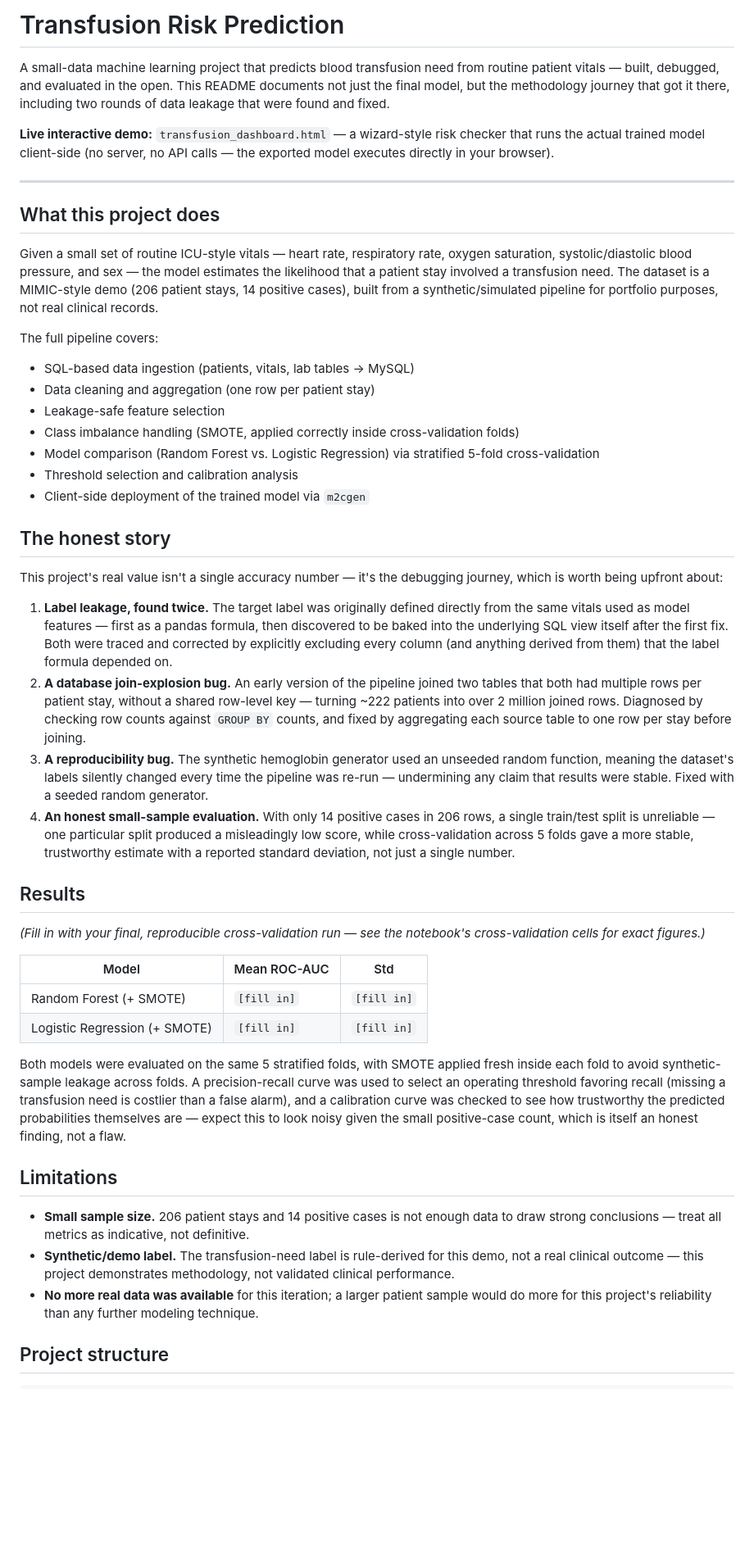
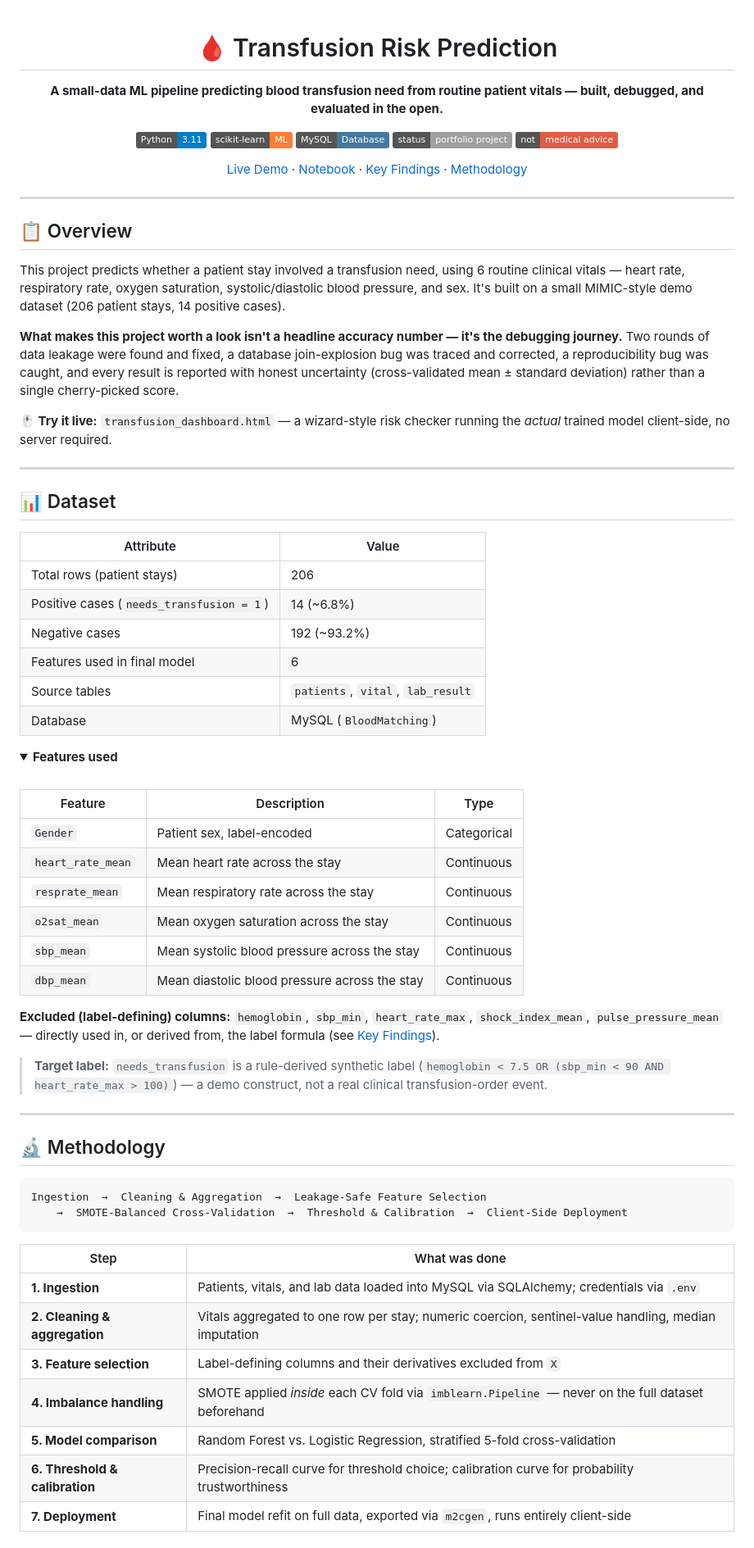
Before and after one commit to Sam02i/Predictive-Analytics-for-Transfusion-Need, a Markdown page: README.md, the part around one of its changes. Shown at 82% size. Drawn GitHub-style; folded sections open; badges without logos; blank space fills up the shorter version.

````diff
--- a/README.md
+++ b/README.md
@@ -1,48 +1,77 @@
-# Transfusion Risk Prediction
+<div align="center">
 
-A small-data machine learning project that predicts blood transfusion need from routine patient vitals — built, debugged, and evaluated in the open. This README documents not just the final model, but the methodology journey that got it there, including two rounds of data leakage that were found and fixed.
+# 🩸 Transfusion Risk Prediction
 
-**Live interactive demo:** `transfusion_dashboard.html` — a wizard-style risk checker that runs the actual trained model client-side (no server, no API calls — the exported model executes directly in your browser).
+**A small-data ML pipeline predicting blood transfusion need from routine patient vitals — built, debugged, and evaluated in the open.**
+
+![Python](https://img.shields.io/badge/Python-3.11-blue?logo=python&logoColor=white)
+![scikit--learn](https://img.shields.io/badge/scikit--learn-ML-orange?logo=scikitlearn&logoColor=white)
+![MySQL](https://img.shields.io/badge/MySQL-Database-4479A1?logo=mysql&logoColor=white)
+![Status](https://img.shields.io/badge/status-portfolio%20project-lightgrey)
+![License](https://img.shields.io/badge/not-medical%20advice-red)
+
+[Live Demo](#-interactive-demo) · [Notebook](#-project-structure) · [Key Findings](#-key-findings) · [Methodology](#-methodology)
+
+</div>
 
 ---
 
-## What this project does
+## 📋 Overview
 
-Given a small set of routine ICU-style vitals — heart rate, respiratory rate, oxygen saturation, systolic/diastolic blood pressure, and sex — the model estimates the likelihood that a patient stay involved a transfusion need. The dataset is a MIMIC-style demo (206 patient stays, 14 positive cases), built from a synthetic/simulated pipeline for portfolio purposes, not real clinical records.
+This project predicts whether a patient stay involved a transfusion need, using 6 routine clinical vitals — heart rate, respiratory rate, oxygen saturation, systolic/diastolic blood pressure, and sex. It's built on a small MIMIC-style demo dataset (206 patient stays, 14 positive cases).
 
-The full pipeline covers:
-- SQL-based data ingestion (patients, vitals, lab tables → MySQL)
-- Data cleaning and aggregation (one row per patient stay)
-- Leakage-safe feature selection
-- Class imbalance handling (SMOTE, applied correctly inside cross-validation folds)
-- Model comparison (Random Forest vs. Logistic Regression) via stratified 5-fold cross-validation
-- Threshold selection and calibration analysis
-- Client-side deployment of the trained model via `m2cgen`
+**What makes this project worth a look isn't a headline accuracy number — it's the debugging journey.** Two rounds of data leakage were found and fixed, a database join-explosion bug was traced and corrected, a reproducibility bug was caught, and every result is reported with honest uncertainty (cross-validated mean ± standard deviation) rather than a single cherry-picked score.
 
-## The honest story
+**🖱️ Try it live:** `transfusion_dashboard.html` — a wizard-style risk checker running the *actual* trained model client-side, no server required.
 
-This project's real value isn't a single accuracy number — it's the debugging journey, which is worth being upfront about:
+---
 
-1. **Label leakage, found twice.** The target label was originally defined directly from the same vitals used as model features — first as a pandas formula, then discovered to be baked into the underlying SQL view itself after the first fix. Both were traced and corrected by explicitly excluding every column (and anything derived from them) that the label formula depended on.
-2. **A database join-explosion bug.** An early version of the pipeline joined two tables that both had multiple rows per patient stay, without a shared row-level key — turning ~222 patients into over 2 million joined rows. Diagnosed by checking row counts against `GROUP BY` counts, and fixed by aggregating each source table to one row per stay before joining.
-3. **A reproducibility bug.** The synthetic hemoglobin generator used an unseeded random function, meaning the dataset's labels silently changed every time the pipeline was re-run — undermining any claim that results were stable. Fixed with a seeded random generator.
-4. **An honest small-sample evaluation.** With only 14 positive cases in 206 rows, a single train/test split is unreliable — one particular split produced a misleadingly low score, while cross-validation across 5 folds gave a more stable, trustworthy estimate with a reported standard deviation, not just a single number.
+## 📊 Dataset
 
-## Results
+| Attribute | Value |
+|---|---|
+| Total rows (patient stays) | 206 |
+| Positive cases (`needs_transfusion = 1`) | 14 (~6.8%) |
+| Negative cases | 192 (~93.2%) |
+| Features used in final model | 6 |
+| Source tables | `patients`, `vital`, `lab_result` |
+| Database | MySQL (`BloodMatching`) |
 
-*(Fill in with your final, reproducible cross-validation run — see the notebook's cross-validation cells for exact figures.)*
+<details>
+<summary><b>Features used</b></summary>
+<br>
 
-| Model | Mean ROC-AUC | Std |
+| Feature | Description | Type |
 |---|---|---|
-| Random Forest (+ SMOTE) | `[fill in]` | `[fill in]` |
-| Logistic Regression (+ SMOTE) | `[fill in]` | `[fill in]` |
+| `Gender` | Patient sex, label-encoded | Categorical |
+| `heart_rate_mean` | Mean heart rate across the stay | Continuous |
+| `resprate_mean` | Mean respiratory rate across the stay | Continuous |
+| `o2sat_mean` | Mean oxygen saturation across the stay | Continuous |
+| `sbp_mean` | Mean systolic blood pressure across the stay | Continuous |
+| `dbp_mean` | Mean diastolic blood pressure across the stay | Continuous |
 
-Both models were evaluated on the same 5 stratified folds, with SMOTE applied fresh inside each fold to avoid synthetic-sample leakage across folds. A precision-recall curve was used to select an operating threshold favoring recall (missing a transfusion need is costlier than a false alarm), and a calibration curve was checked to see how trustworthy the predicted probabilities themselves are — expect this to look noisy given the small positive-case count, which is itself an honest finding, not a flaw.
+**Excluded (label-defining) columns:** `hemoglobin`, `sbp_min`, `heart_rate_max`, `shock_index_mean`, `pulse_pressure_mean` — directly used in, or derived from, the label formula (see [Key Findings](#-key-findings)).
 
-## Limitations
+</details>
 
-- **Small sample size.** 206 patient stays and 14 positive cases is not enough data to draw strong conclusions — treat all metrics as indicative, not definitive.
-- **Synthetic/demo label.** The transfusion-need label is rule-derived for this demo, not a real clinical outcome — this project demonstrates methodology, not validated clinical performance.
-- **No more real data was available** for this iteration; a larger patient sample would do more for this project's reliability than any further modeling technique.
+> **Target label:** `needs_transfusion` is a rule-derived synthetic label (`hemoglobin < 7.5 OR (sbp_min < 90 AND heart_rate_max > 100)`) — a demo construct, not a real clinical transfusion-order event.
 
-## Project structure
+---
+
+## 🔬 Methodology
+
+```
+Ingestion  →  Cleaning & Aggregation  →  Leakage-Safe Feature Selection
+    →  SMOTE-Balanced Cross-Validation  →  Threshold & Calibration  →  Client-Side Deployment
+```
+
+| Step | What was done |
+|---|---|
+| **1. Ingestion** | Patients, vitals, and lab data loaded into MySQL via SQLAlchemy; credentials via `.env` |
+| **2. Cleaning & aggregation** | Vitals aggregated to one row per stay; numeric coercion, sentinel-value handling, median imputation |
+| **3. Feature selection** | Label-defining columns and their derivatives excluded from `X` |
+| **4. Imbalance handling** | SMOTE applied *inside* each CV fold via `imblearn.Pipeline` — never on the full dataset beforehand |
+| **5. Model comparison** | Random Forest vs. Logistic Regression, stratified 5-fold cross-validation |
+| **6. Threshold & calibration** | Precision-recall curve for threshold choice; calibration curve for probability trustworthiness |
+| **7. Deployment** | Final model refit on full data, exported via `m2cgen`, runs entirely client-side |
+
````
Also changed, not shown: other parts of README.md (+71 -6 lines).
